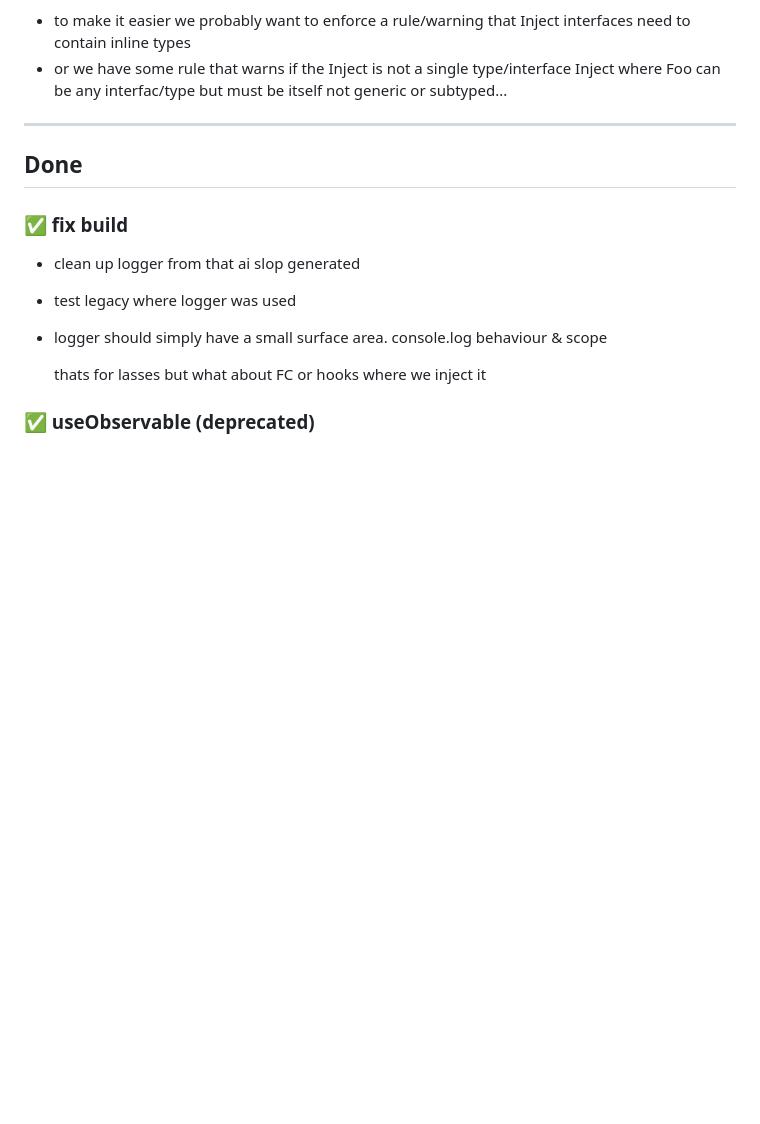
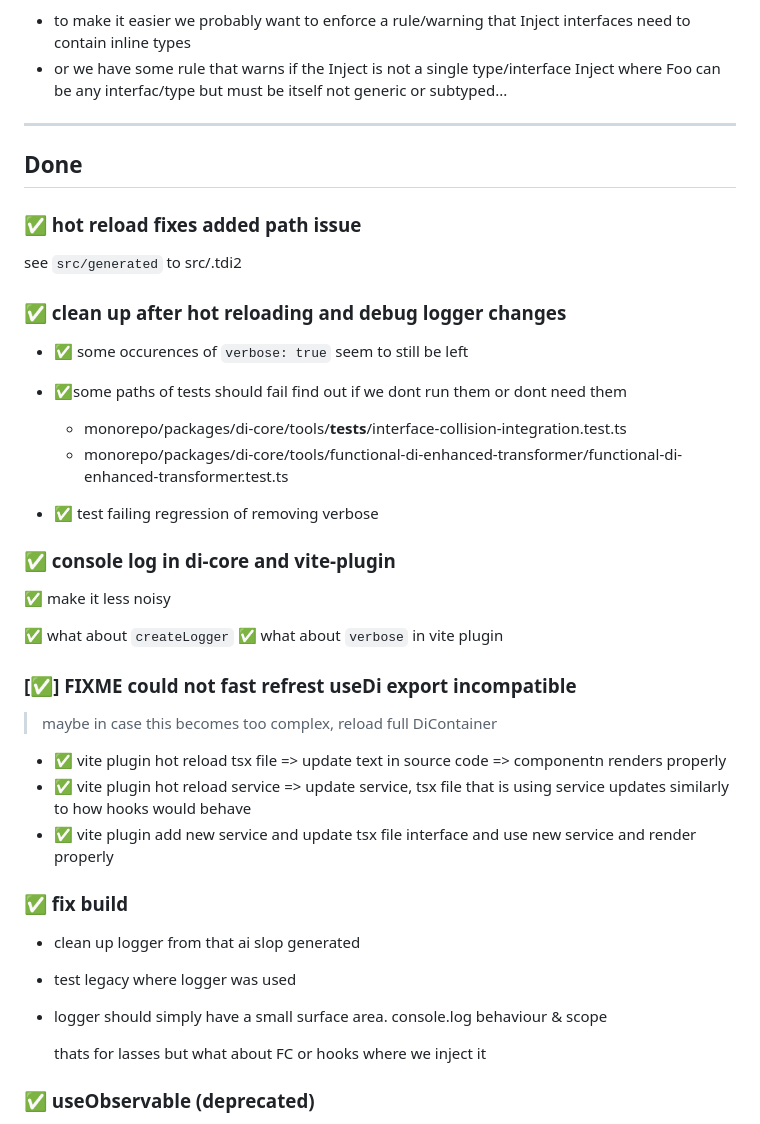
Before and after one commit to 7frank/tdi2, a Markdown page: Backlog.md, the part around the change printed below. Rendered like a GitHub page; blank space fills up the shorter version.

```diff
--- a/Backlog.md
+++ b/Backlog.md
@@ -715,6 +772,35 @@ evaluate scenarios
 
 ## Done
 
+### ✅ hot reload fixes added path issue
+
+see `src/generated` to src/.tdi2
+
+### ✅ clean up after hot reloading and debug logger changes
+
+- ✅ some occurences of `verbose: true` seem to still be left
+
+- ✅some paths of tests should fail find out if we dont run them or dont need them
+  - monorepo/packages/di-core/tools/**tests**/interface-collision-integration.test.ts
+  - monorepo/packages/di-core/tools/functional-di-enhanced-transformer/functional-di-enhanced-transformer.test.ts
+
+- ✅ test failing regression of removing verbose
+
+### ✅ console log in di-core and vite-plugin
+
+✅ make it less noisy
+
+✅ what about `createLogger`
+✅ what about `verbose` in vite plugin
+
+### [✅] FIXME could not fast refrest useDi export incompatible
+
+> maybe in case this becomes too complex, reload full DiContainer
+
+- ✅ vite plugin hot reload tsx file => update text in source code => componentn renders properly
+- ✅ vite plugin hot reload service => update service, tsx file that is using service updates similarly to how hooks would behave
+- ✅ vite plugin add new service and update tsx file interface and use new service and render properly
+
 ### ✅ fix build
 
 - clean up logger from that ai slop generated
```
Also changed, not shown: other parts of Backlog.md (+90 -33 lines).
